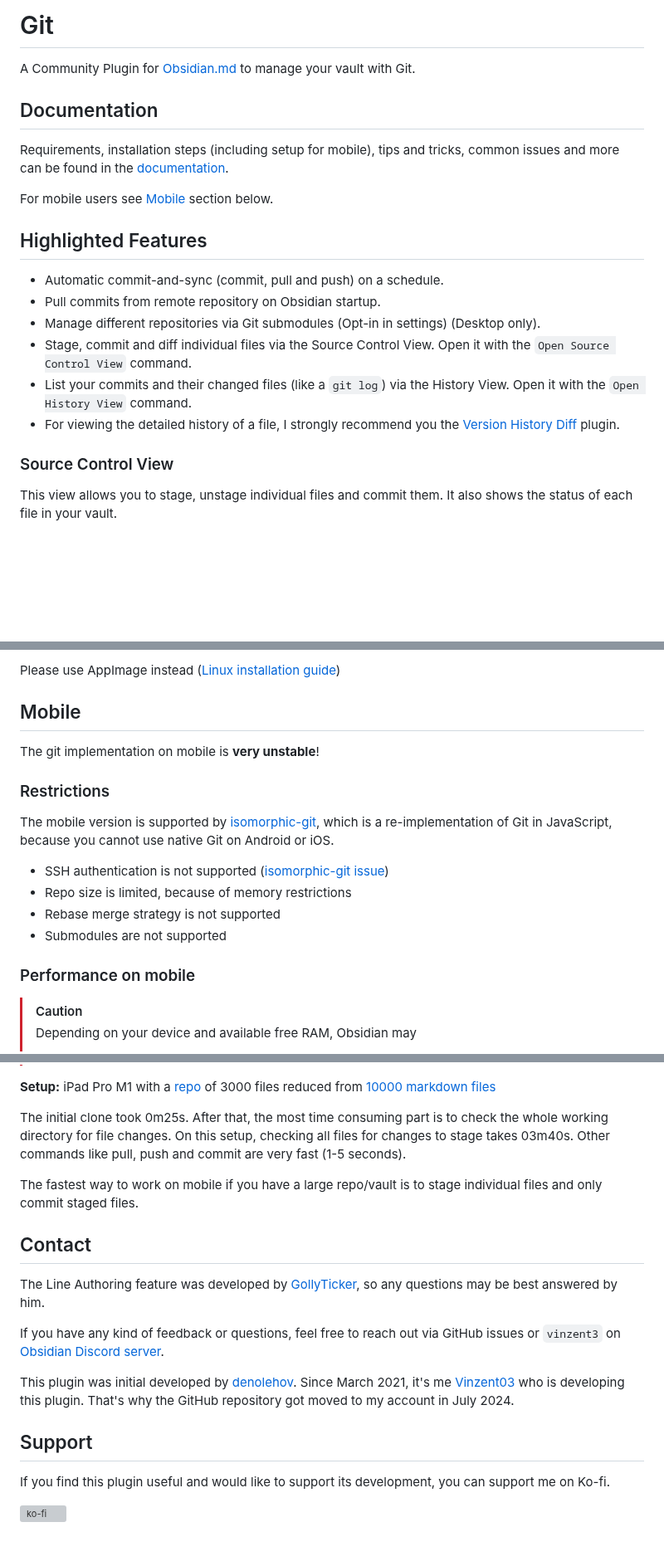
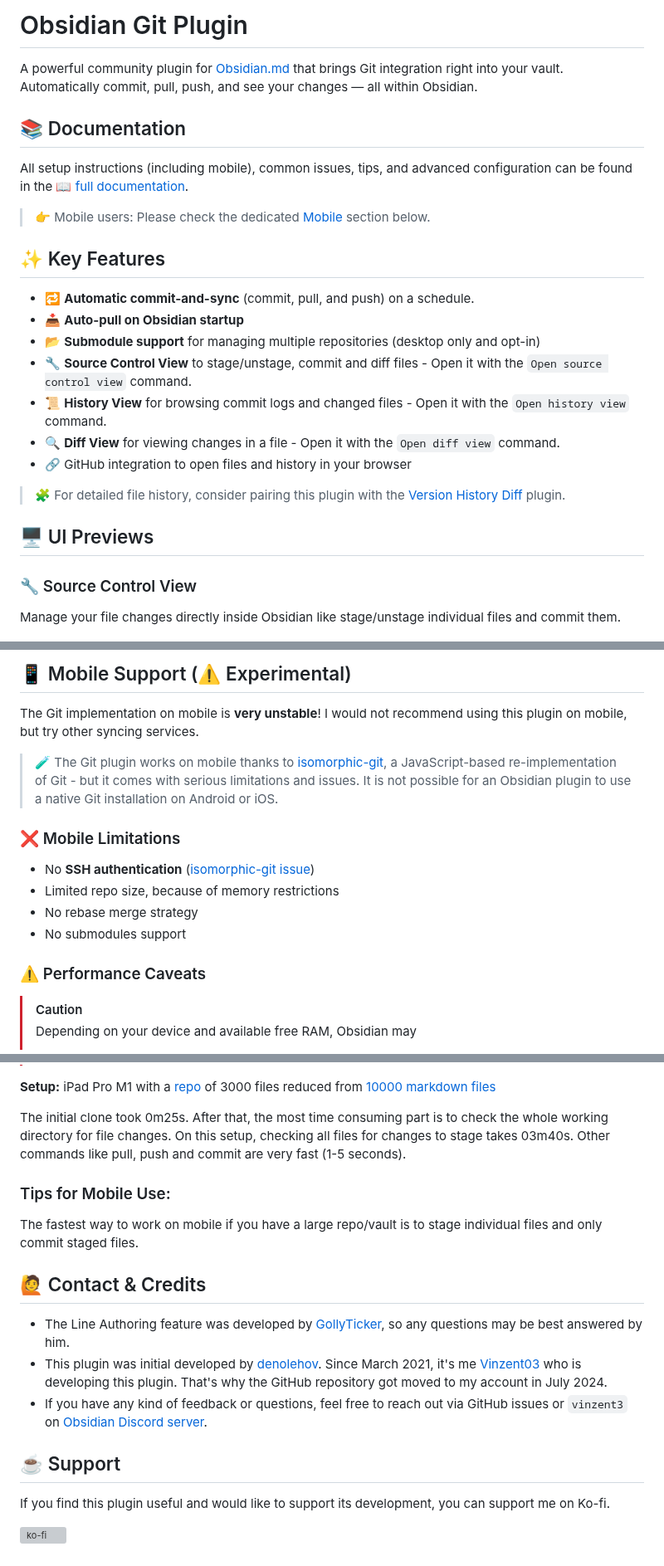
Before and after one commit to Vinzent03/obsidian-git, a Markdown page: README.md, 3 parts joined by grey strips. Shown at 83% size. Drawn GitHub-style; blank space fills up the shorter version; grey boxes are pictures that could not be loaded.

```diff
--- a/README.md
+++ b/README.md
@@ -1,25 +1,30 @@
-# Git
+# Obsidian Git Plugin
 
-A Community Plugin for [Obsidian.md](https://obsidian.md) to manage your vault with Git.
+A powerful community plugin for [Obsidian.md](Obsidian.md) that brings Git integration right into your vault. Automatically commit, pull, push, and see your changes — all within Obsidian.
 
-## Documentation
+## 📚 Documentation
 
-Requirements, installation steps (including setup for mobile), tips and tricks, common issues and more can be found in the [documentation](https://publish.obsidian.md/git-doc).
+All setup instructions (including mobile), common issues, tips, and advanced configuration can be found in the 📖 [full documentation](https://publish.obsidian.md/git-doc).
 
-For mobile users see [Mobile](#mobile) section below.
+> 👉 Mobile users: Please check the dedicated [Mobile](#mobile) section below.
 
-## Highlighted Features
+## ✨ Key Features
 
-- Automatic commit-and-sync (commit, pull and push) on a schedule.
-- Pull commits from remote repository on Obsidian startup.
-- Manage different repositories via Git submodules (Opt-in in settings) (Desktop only).
-- Stage, commit and diff individual files via the Source Control View. Open it with the `Open Source Control View` command.
-- List your commits and their changed files (like a `git log`) via the History View. Open it with the `Open History View` command.
-- For viewing the detailed history of a file, I strongly recommend you the [Version History Diff](obsidian://show-plugin?id=obsidian-version-history-diff) plugin.
+- 🔁 **Automatic commit-and-sync** (commit, pull, and push) on a schedule.
+- 📥 **Auto-pull on Obsidian startup**
+- 📂 **Submodule support** for managing multiple repositories (desktop only and opt-in)
+- 🔧 **Source Control View** to stage/unstage, commit and diff files - Open it with the `Open source control view` command.
+- 📜 **History View** for browsing commit logs and changed files - Open it with the `Open history view` command.
+- 🔍 **Diff View** for viewing changes in a file - Open it with the `Open diff view` command.
+- 🔗 GitHub integration to open files and history in your browser
 
-### Source Control View
+> 🧩 For detailed file history, consider pairing this plugin with the [Version History Diff](obsidian://show-plugin?id=obsidian-version-history-diff) plugin.
 
-This view allows you to stage, unstage individual files and commit them. It also shows the status of each file in your vault.
+## 🖥️ UI Previews
+
+### 🔧 Source Control View
+
+Manage your file changes directly inside Obsidian like stage/unstage individual files and commit them.
 
 ![Source Control View](https://raw.githubusercontent.com/Vinzent03/obsidian-git/master/images/source-view.png)
 
@@ -82,20 +89,17 @@ Authentication may require additional setup. See more in the [Authentication doc
 
-Please use AppImage instead ([Linux installation guide](https://publish.obsidian.md/git-doc/Installation#Linux))
+## 📱 Mobile Support (⚠️  Experimental)
 
-## Mobile
+The Git implementation on mobile is **very unstable**! I would not recommend using this plugin on mobile, but try other syncing services.
+> 🧪 The Git plugin works on mobile thanks to [isomorphic-git](https://isomorphic-git.org/), a JavaScript-based re-implementation of Git - but it comes with serious limitations and issues. It is not possible for an Obsidian plugin to use a native Git installation on Android or iOS.
 
-The git implementation on mobile is **very unstable**!
+### ❌ Mobile Limitations
 
-### Restrictions
+- No **SSH authentication** ([isomorphic-git issue](https://github.com/isomorphic-git/isomorphic-git/issues/231))
+- Limited repo size, because of memory restrictions
+- No rebase merge strategy
+- No submodules support
 
-The mobile version is supported by [isomorphic-git](https://isomorphic-git.org/), which is a re-implementation of Git in JavaScript, because you cannot use native Git on Android or iOS.
-
-- SSH authentication is not supported ([isomorphic-git issue](https://github.com/isomorphic-git/isomorphic-git/issues/231))
-- Repo size is limited, because of memory restrictions
-- Rebase merge strategy is not supported
-- Submodules are not supported
-
-### Performance on mobile
+### ⚠️  Performance Caveats
 
 > [!caution]
 > Depending on your device and available free RAM, Obsidian may
@@ -110,17 +114,17 @@ The mobile version is supported by [isomorphic-git](https://isomorphic-git.org/)
 
 The initial clone took 0m25s. After that, the most time consuming part is to check the whole working directory for file changes. On this setup, checking all files for changes to stage takes 03m40s. Other commands like pull, push and commit are very fast (1-5 seconds).
 
+### Tips for Mobile Use:
+
 The fastest way to work on mobile if you have a large repo/vault is to stage individual files and only commit staged files.
 
-## Contact
+## 🙋 Contact & Credits
 
-The Line Authoring feature was developed by [GollyTicker](https://github.com/GollyTicker), so any questions may be best answered by him.
+- The Line Authoring feature was developed by [GollyTicker](https://github.com/GollyTicker), so any questions may be best answered by him.
+- This plugin was initial developed by [denolehov](https://github.com/denolehov). Since March 2021, it's me [Vinzent03](https://github.com/Vinzent03) who is developing this plugin. That's why the GitHub repository got moved to my account in July 2024.
+- If you have any kind of feedback or questions, feel free to reach out via GitHub issues or `vinzent3` on [Obsidian Discord server](https://discord.com/invite/veuWUTm).
 
-If you have any kind of feedback or questions, feel free to reach out via GitHub issues or `vinzent3` on [Obsidian Discord server](https://discord.com/invite/veuWUTm).
-
-This plugin was initial developed by [denolehov](https://github.com/denolehov). Since March 2021, it's me [Vinzent03](https://github.com/Vinzent03) who is developing this plugin. That's why the GitHub repository got moved to my account in July 2024.
-
-## Support
+## ☕ Support
 
 If you find this plugin useful and would like to support its development, you can support me on Ko-fi.
 
```
Also changed, not shown: other parts of README.md (+21 -19 lines), images/diff-view.png.
